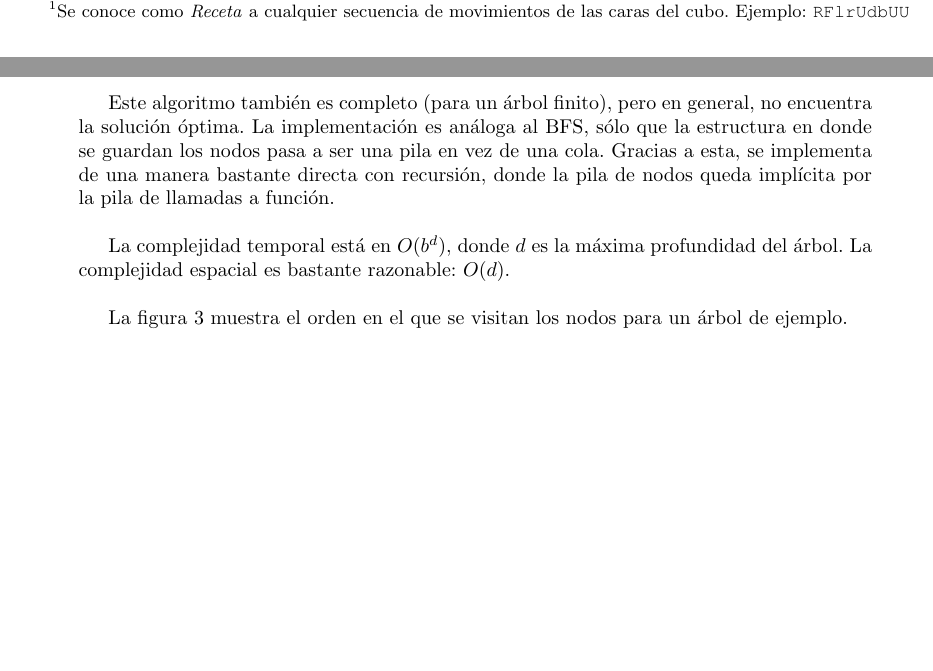
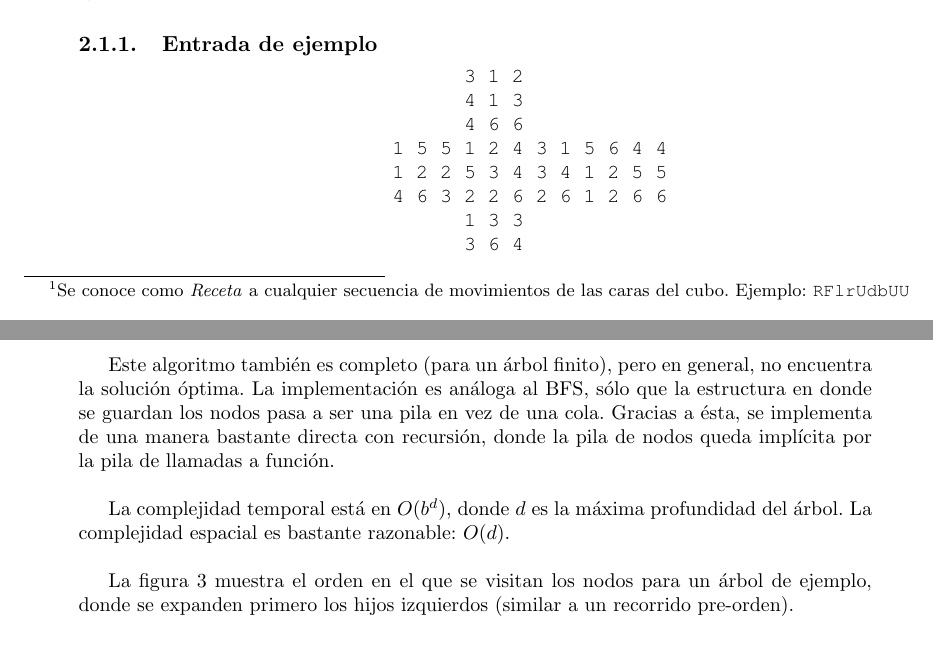
Before and after one commit to lccrubik/doc, a LaTeX document (rubik.tex): two parts of pages 1 and 4 of 6 before the commit and two parts of pages 2 and 5 of 7 after it, joined at a grey line, cut at the place of the change, the shorter picture padded with empty space. Compiled offline with pdfLaTeX.

Commit message:
dcc 13/6

```diff
--- a/rubik.tex
+++ b/rubik.tex
@@ -82,6 +84,22 @@ Número & Nombre & Código \\ \hline
 Notar que no es necesario que el cubo resuelto quede exactamente como el ejemplo anterior. Cualquier cubo está resuelto mientras todos los colores (números) de cada cara sean iguales.
 De hecho, dado un cubo de entrada, los números centrales de cada cara nunca cambian (¿por qué?), por lo que podría resultar imposible resolverlo si requerimos que quede igual al ejemplo.
 
+\subsubsection{Entrada de ejemplo}
+\begin{center}
+\begin{verbbox}
+      3 1 2
+      4 1 3
+      4 6 6
+1 5 5 1 2 4 3 1 5 6 4 4
+1 2 2 5 3 4 3 4 1 2 5 5
+4 6 3 2 2 6 2 6 1 2 6 6
+      1 3 3
+      3 6 4
+      5 5 5
+\end{verbbox}
+\theverbbox
+\end{center}
+
 % VALIDAR ENTRADA??
 
 \subsection{Salida}
@@ -144,11 +170,11 @@ La figura \ref{fig:BFS} muestra el orden en el que se visitan los nodos para un
 \subsubsection{Depth-first search (DFS)}
 Esta búsqueda consiste en recorrer el árbol avanzando \emph{primero en profundidad}. Esto quiere decir que siempre que el nodo actual tenga hijos, se recorren estos, antes que los hermanos. \\
 
-Este algoritmo también es completo (para un árbol finito), pero en general, no encuentra la solución óptima. La implementación es análoga al BFS, sólo que la estructura en donde se guardan los nodos pasa a ser una pila en vez de una cola. Gracias a esta, se implementa de una manera bastante directa con recursión, donde la pila de nodos queda implícita por la pila de llamadas a función. \\
+Este algoritmo también es completo (para un árbol finito), pero en general, no encuentra la solución óptima. La implementación es análoga al BFS, sólo que la estructura en donde se guardan los nodos pasa a ser una pila en vez de una cola. Gracias a ésta, se implementa de una manera bastante directa con recursión, donde la pila de nodos queda implícita por la pila de llamadas a función. \\
 
 La complejidad temporal está en $O(b^{d})$, donde $d$ es la máxima profundidad del árbol. La complejidad espacial es bastante razonable: $O(d)$. \\
 
-La figura \ref{fig:DFS} muestra el orden en el que se visitan los nodos para un árbol de ejemplo.
+La figura \ref{fig:DFS} muestra el orden en el que se visitan los nodos para un árbol de ejemplo, donde se expanden primero los hijos izquierdos (similar a un recorrido pre-orden). \\
 
 {
 \begin{figure}[]
```
Also changed, not shown: rubik.tex (18 more changed lines).
